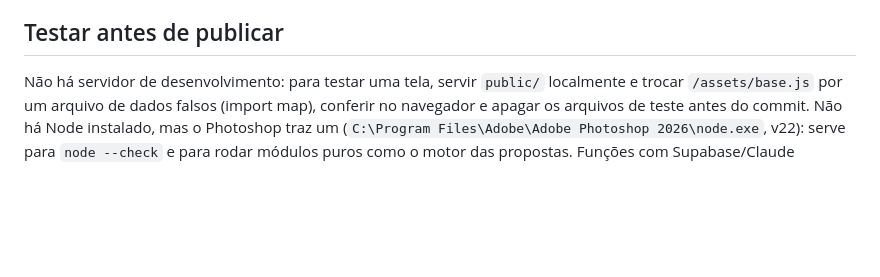
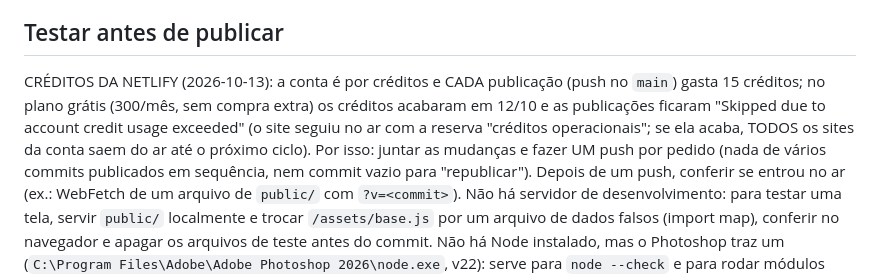
Before and after one commit to judforesti-ctrl/plataforma-mentorias, a Markdown page: CLAUDE.md, the part around the change. Drawn GitHub-style; blank space fills up the shorter version.

Commit message:
CLAUDE.md: créditos da Netlify acabaram; publicar uma vez por pedido
Co-Authored-By: Claude Opus 5.5 <noreply@anthropic.com>
Claude-Session: https://claude.ai/code/session_01GJUPCyB4Ltiie5NKbGsfCN

```diff
--- a/CLAUDE.md
+++ b/CLAUDE.md
@@ -342,6 +342,11 @@ Commits: `git -c user.name=judforesti-ctrl -c user.email=judforesti@gmail.com co
 - Linguagem da Mentorei: sem jargão de coaching em inglês ("accountability", "follow-up", "macaco nas costas").
 
 ## Testar antes de publicar
+CRÉDITOS DA NETLIFY (2026-10-13): a conta é por créditos e CADA publicação (push no `main`) gasta 15 créditos; no plano grátis
+(300/mês, sem compra extra) os créditos acabaram em 12/10 e as publicações ficaram "Skipped due to account credit usage exceeded"
+(o site seguiu no ar com a reserva "créditos operacionais"; se ela acaba, TODOS os sites da conta saem do ar até o próximo ciclo).
+Por isso: juntar as mudanças e fazer UM push por pedido (nada de vários commits publicados em sequência, nem commit vazio para
+"republicar"). Depois de um push, conferir se entrou no ar (ex.: WebFetch de um arquivo de `public/` com `?v=<commit>`).
 Não há servidor de desenvolvimento: para testar uma tela, servir `public/` localmente e trocar `/assets/base.js` por um
 arquivo de dados falsos (import map), conferir no navegador e apagar os arquivos de teste antes do commit.
 Não há Node instalado, mas o Photoshop traz um (`C:\Program Files\Adobe\Adobe Photoshop 2026\node.exe`, v22): serve para
```
